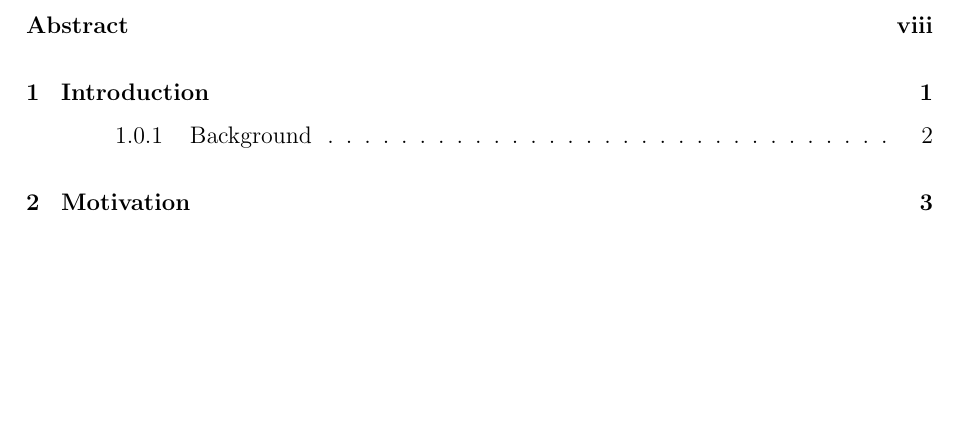
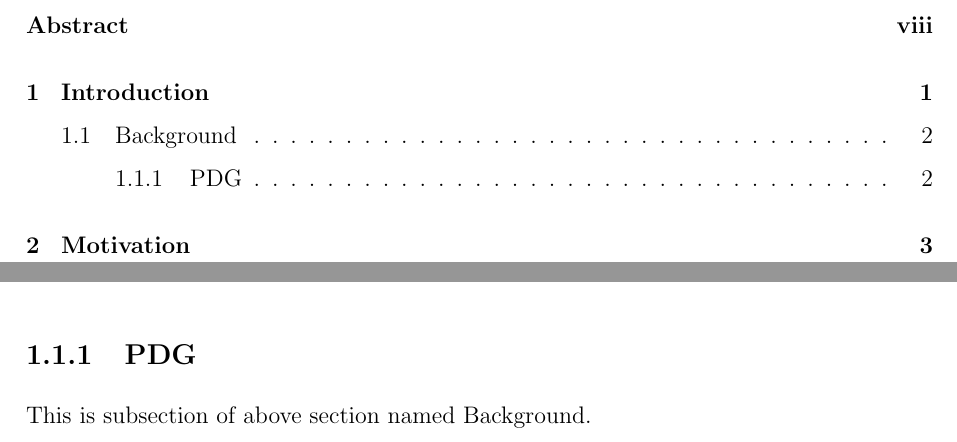
Before and after one commit to pranavk/nith-report, a LaTeX thesis (sample.tex): part of page 5 of 12 before the commit and two parts of pages 5 and 10 of 12 after it, the two joined at a grey line, cut so that both start at the same text, the shorter picture padded with empty space. Compiled offline with pdfLaTeX.

Commit message:
fixed sections and subsections

```diff
--- a/sample.tex
+++ b/sample.tex
@@ -54,4 +54,7 @@ This is the introduction of the chapter. This is the introduction of the chapter
 THis adsf asdf
+
+\subsection{PDG}
+This is subsection of above section named Background.
 
 \chapter{Motivation}
 This is the motivation of the chapter. This is the motivation of the chapter. This is the motivation of the chapter. This is the motivation of the chapter. This is the motivation of the chapter. This is the motivation of the chapter. This is the motivation of the chapter. This is the motivation of the chapter. This is the motivation of the chapter. This is the motivation of the chapter. This is the motivation of the chapter. This is the motivation of the chapter. This is the motivation of the chapter. This is the motivation of the chapter. This is the motivation of the chapter. This is the motivation of the chapter. This is the motivation of the chapter. This is the motivation of the chapter. This is the motivation of the chapter. This is the motivation of the chapter. This is the motivation of the chapter. This is the motivation of the chapter. This is the motivation of the chapter. This is the motivation of the chapter. This is the motivation of the chapter. This is the motivation of the chapter. This is the motivation of the chapter. This is the motivation of the chapter.
```
Also changed, not shown: sample.pdf, sample.tex (2 more changed lines).
